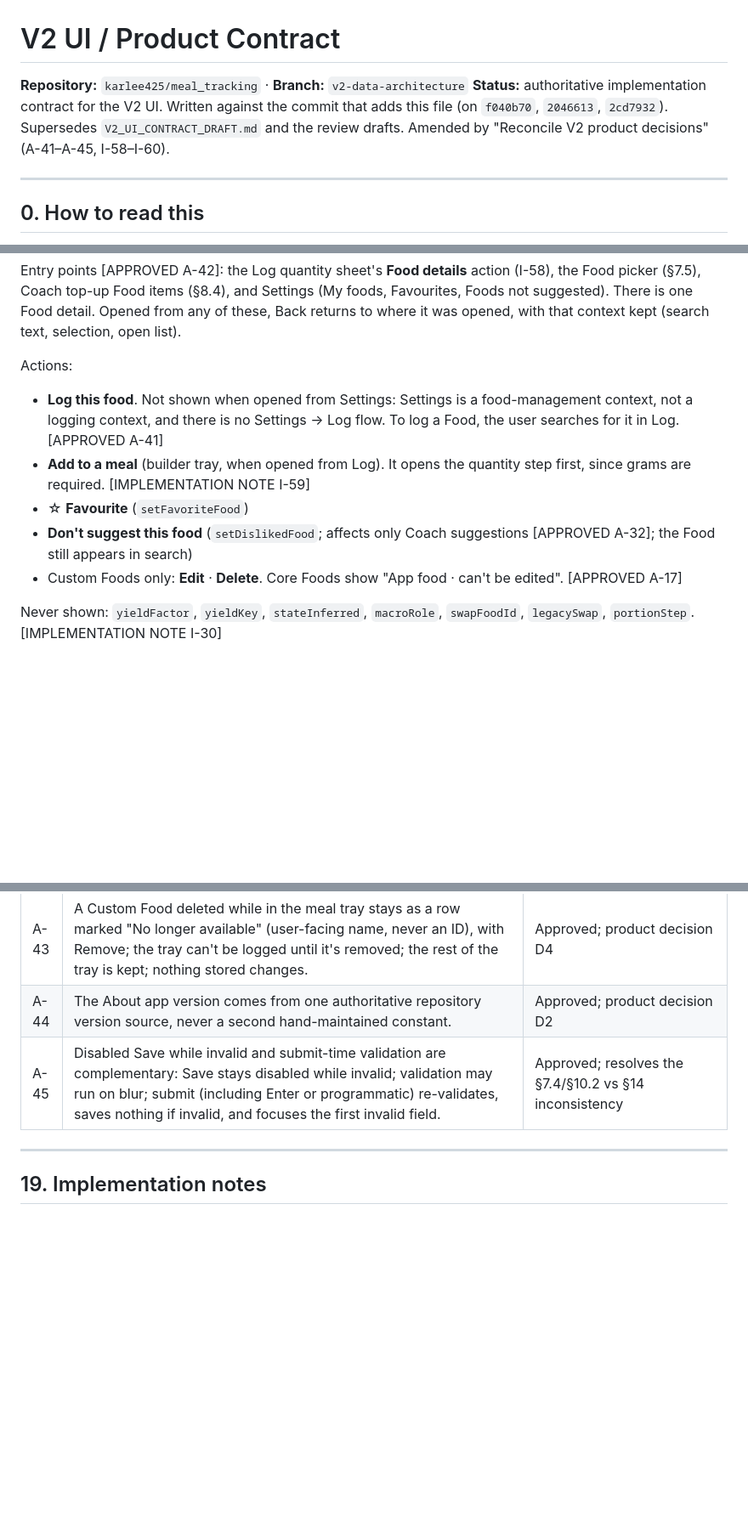
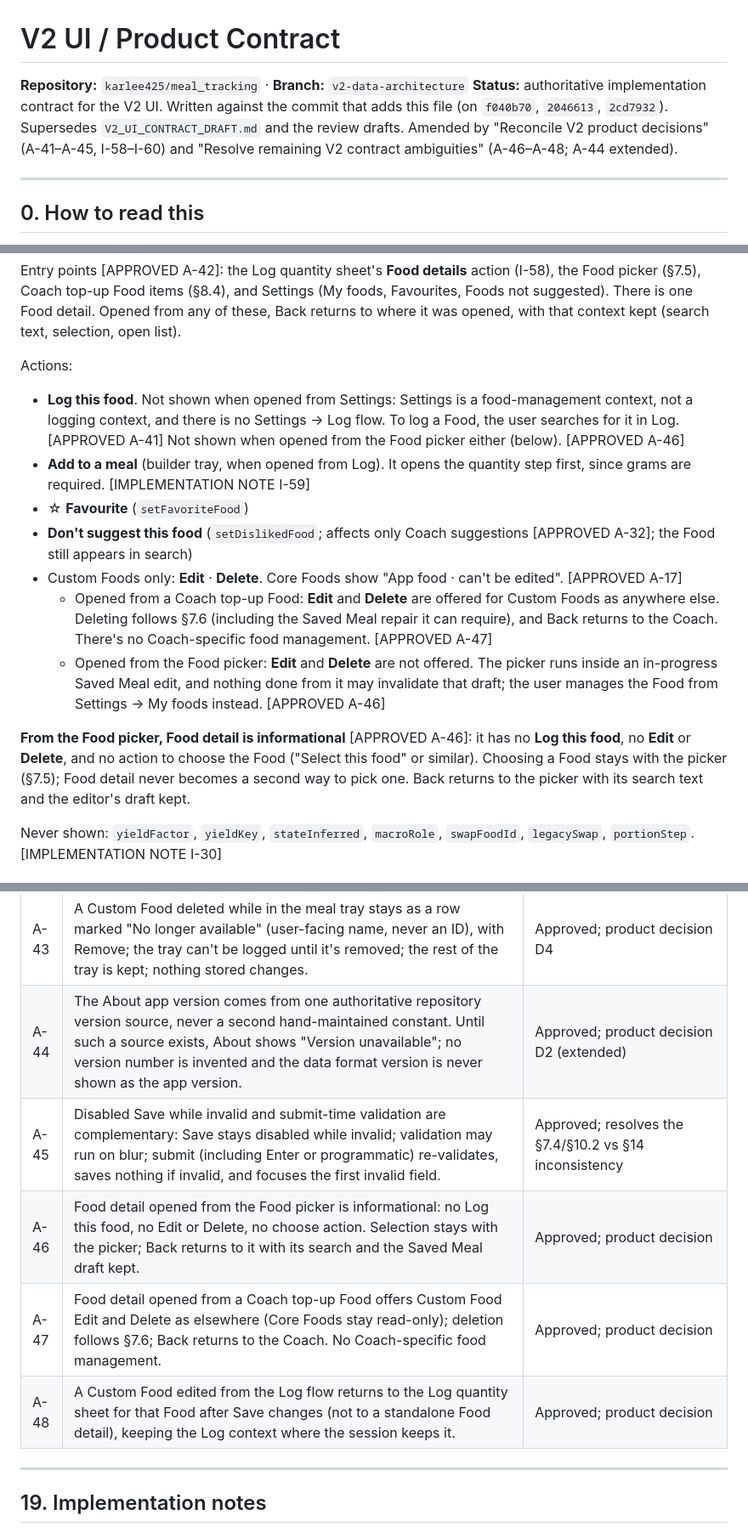
Before and after one commit to karlee425/meal_tracking, a Markdown page: V2_UI_CONTRACT.md, 3 parts joined by grey strips. Shown at 85% size. GitHub-like rendering; blank space fills up the shorter version.

Commit message:
Resolve remaining V2 contract ambiguities
Contract-only change to V2_UI_CONTRACT.md. No application behaviour changes.

- A-46: Food detail opened from the Meals Food picker is informational
  only. It has no "Log this food", no Edit or Delete, and no action to
  choose the Food; choosing stays with the picker. Back returns to the
  picker with its search and the Saved Meal draft kept.
- A-47: Food detail opened from a Coach top-up Food offers Custom Food
  Edit and Delete as elsewhere. Core Foods stay read-only, deletion
  follows §7.6, and Back returns to the Coach.
- A-48: after editing a Custom Food from the Log flow, "Save changes"
  returns to the Log quantity sheet for that Food, keeping the Log
  context, rather than to a standalone Food detail. §3.3's general rule
  now names this exception.
- A-44 extended: About shows "Version unavailable" until an authoritative
  application-version source exists. No number is invented, and the data
  format version is never shown as the app version.

Sections: status line, §3.3, §7.3, §7.4, §7.5, §10.1 and §18.

Co-Authored-By: Claude Opus 5.5 <noreply@anthropic.com>
Claude-Session: https://claude.ai/code/session_01TiVLAJVPFVtEPzdbcH4Cgo

```diff
--- a/V2_UI_CONTRACT.md
+++ b/V2_UI_CONTRACT.md
@@ -1,7 +1,7 @@
 # V2 UI / Product Contract
 
 **Repository:** `karlee425/meal_tracking` · **Branch:** `v2-data-architecture`
-**Status:** authoritative implementation contract for the V2 UI. Written against the commit that adds this file (on `f040b70`, `2046613`, `2cd7932`). Supersedes `V2_UI_CONTRACT_DRAFT.md` and the review drafts. Amended by "Reconcile V2 product decisions" (A-41–A-45, I-58–I-60).
+**Status:** authoritative implementation contract for the V2 UI. Written against the commit that adds this file (on `f040b70`, `2046613`, `2cd7932`). Supersedes `V2_UI_CONTRACT_DRAFT.md` and the review drafts. Amended by "Reconcile V2 product decisions" (A-41–A-45, I-58–I-60) and "Resolve remaining V2 contract ambiguities" (A-46–A-48; A-44 extended).
 
 ---
 
@@ -508,11 +508,15 @@ Entry points [APPROVED A-42]: the Log quantity sheet's **Food details** action (
 
 Actions:
 
-- **Log this food**. Not shown when opened from Settings: Settings is a food-management context, not a logging context, and there is no Settings → Log flow. To log a Food, the user searches for it in Log. [APPROVED A-41]
+- **Log this food**. Not shown when opened from Settings: Settings is a food-management context, not a logging context, and there is no Settings → Log flow. To log a Food, the user searches for it in Log. [APPROVED A-41] Not shown when opened from the Food picker either (below). [APPROVED A-46]
 - **Add to a meal** (builder tray, when opened from Log). It opens the quantity step first, since grams are required. [IMPLEMENTATION NOTE I-59]
 - ☆ **Favourite** (`setFavoriteFood`)
 - **Don't suggest this food** (`setDislikedFood`; affects only Coach suggestions [APPROVED A-32]; the Food still appears in search)
 - Custom Foods only: **Edit** · **Delete**. Core Foods show "App food · can't be edited". [APPROVED A-17]
+  - Opened from a Coach top-up Food: **Edit** and **Delete** are offered for Custom Foods as anywhere else. Deleting follows §7.6 (including the Saved Meal repair it can require), and Back returns to the Coach. There's no Coach-specific food management. [APPROVED A-47]
+  - Opened from the Food picker: **Edit** and **Delete** are not offered. The picker runs inside an in-progress Saved Meal edit, and nothing done from it may invalidate that draft; the user manages the Food from Settings → My foods instead. [APPROVED A-46]
+
+**From the Food picker, Food detail is informational** [APPROVED A-46]: it has no **Log this food**, no **Edit** or **Delete**, and no action to choose the Food ("Select this food" or similar). Choosing a Food stays with the picker (§7.5); Food detail never becomes a second way to pick one. Back returns to the picker with its search text and the editor's draft kept.
 
 Never shown: `yieldFactor`, `yieldKey`, `stateInferred`, `macroRole`, `swapFoodId`, `legacySwap`, `portionStep`. [IMPLEMENTATION NOTE I-30]
 
@@ -983,8 +987,11 @@ These are enforced by existing tests once the UI directory is classified as `run
 | A-41 | Food detail opened from Settings (My foods, Favourites, Foods not suggested) doesn't offer **Log this food**; there's no Settings → Log flow. | Approved; product decision D1 |
 | A-42 | Food detail is reachable from the Log quantity sheet, the Food picker, Coach top-up Foods and Settings; it's one implementation; Back returns to the originating context with its search/selection kept. | Approved; product decision D3 |
 | A-43 | A Custom Food deleted while in the meal tray stays as a row marked "No longer available" (user-facing name, never an ID), with Remove; the tray can't be logged until it's removed; the rest of the tray is kept; nothing stored changes. | Approved; product decision D4 |
-| A-44 | The About app version comes from one authoritative repository version source, never a second hand-maintained constant. | Approved; product decision D2 |
+| A-44 | The About app version comes from one authoritative repository version source, never a second hand-maintained constant. Until such a source exists, About shows "Version unavailable"; no version number is invented and the data format version is never shown as the app version. | Approved; product decision D2 (extended) |
 | A-45 | Disabled Save while invalid and submit-time validation are complementary: Save stays disabled while invalid; validation may run on blur; submit (including Enter or programmatic) re-validates, saves nothing if invalid, and focuses the first invalid field. | Approved; resolves the §7.4/§10.2 vs §14 inconsistency |
+| A-46 | Food detail opened from the Food picker is informational: no Log this food, no Edit or Delete, no choose action. Selection stays with the picker; Back returns to it with its search and the Saved Meal draft kept. | Approved; product decision |
+| A-47 | Food detail opened from a Coach top-up Food offers Custom Food Edit and Delete as elsewhere (Core Foods stay read-only); deletion follows §7.6; Back returns to the Coach. No Coach-specific food management. | Approved; product decision |
+| A-48 | A Custom Food edited from the Log flow returns to the Log quantity sheet for that Food after Save changes (not to a standalone Food detail), keeping the Log context where the session keeps it. | Approved; product decision |
 
 ---
 
```
Also changed, not shown: other parts of V2_UI_CONTRACT.md (+4 -4 lines).
